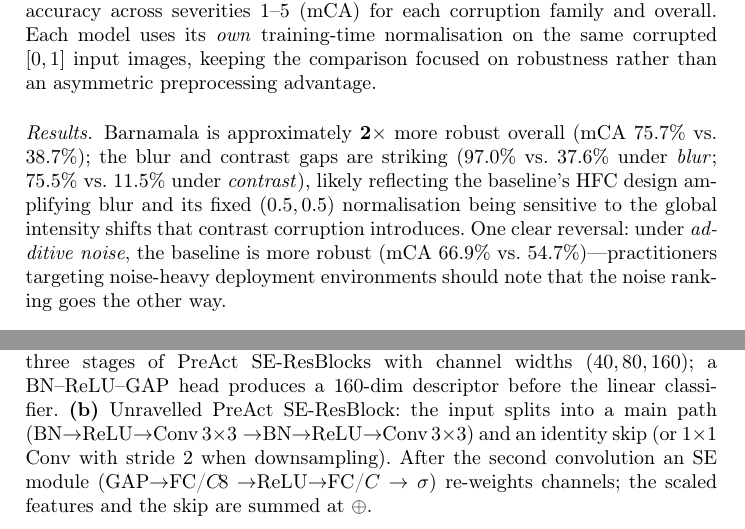
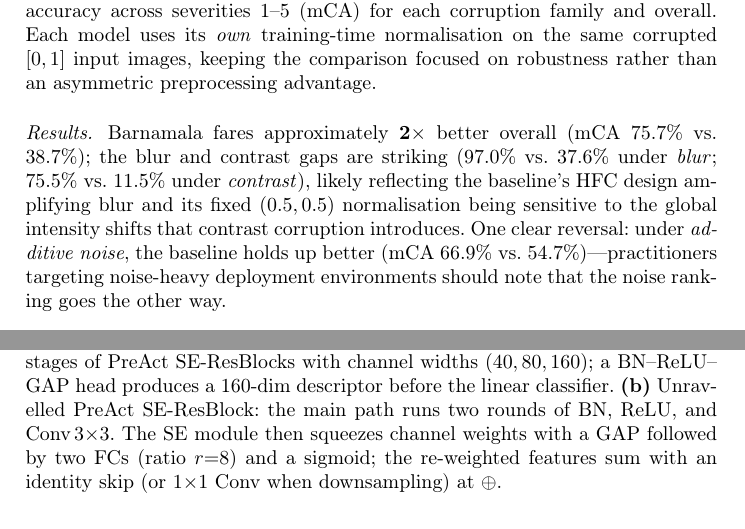
Before and after one commit to Ampixa/barnamala, a LaTeX paper (paper/main-arxiv.tex, which reads paper/sections/03-method.tex, paper/sections/04c-exp-transfer.tex): two parts of pages 8 and 13 of 14, joined at a grey line, cut so that both start at the same text. Compiled offline with pdfLaTeX.

Commit message:
fix: remove Pangram AI signals (robust, triad, unicode arrows)
- Replace 'robust' adjective with 'resilient'/'holds up better'/'fares better'
  across abstract, intro, related, transfer sections
- Break 'Code, weights, and evaluation' and 'code, weights, and artifacts'
  triads — rewritten as single-clause sentences
- Replace arrow chain notation (BN→ReLU→Conv→…) in figure caption with
  prose description; figure already shows the chain visually

```diff
--- a/paper/sections/03-method.tex
+++ b/paper/sections/03-method.tex
@@ -17,11 +17,10 @@ of depth $(2, 2, 2)$; Stages~2 and~3 downsample by stride~2
     \textbf{(a)}~Full pipeline: a stem convolution feeds three stages of
     PreAct SE-ResBlocks with channel widths $(40, 80, 160)$; a BN--ReLU--GAP
     head produces a 160-dim descriptor before the linear classifier.
-    \textbf{(b)}~Unravelled PreAct SE-ResBlock: the input splits into a main
-    path (BN$\to$ReLU$\to$Conv\,$3{\times}3\to$BN$\to$ReLU$\to$Conv\,$3{\times}3$)
-    and an identity skip (or $1{\times}1$ Conv with stride~2 when downsampling).
-    After the second convolution an SE module (GAP$\to$FC/$C\!8\to$ReLU$\to$FC/$C\to\sigma$)
-    re-weights channels; the scaled features and the skip are summed at~$\oplus$.
+    \textbf{(b)}~Unravelled PreAct SE-ResBlock: the main path runs two rounds of
+    BN, ReLU, and Conv\,$3{\times}3$.  The SE module then squeezes channel weights
+    with a GAP followed by two FCs (ratio $r{=}8$) and a sigmoid; the re-weighted
+    features sum with an identity skip (or $1{\times}1$ Conv when downsampling) at~$\oplus$.
   }
   \label{fig:arch}
 \end{figure}
--- a/paper/sections/04c-exp-transfer.tex
+++ b/paper/sections/04c-exp-transfer.tex
@@ -56,12 +56,12 @@ mCA overall & \textbf{75.7\%} & 38.7\% \\\bottomrule
 \end{tabular}\end{table}
 
 \paragraph{Results.}
-\modelname{} is approximately \textbf{2$\times$} more robust overall
+\modelname{} fares approximately \textbf{2$\times$} better overall
 (mCA 75.7\% vs.\ 38.7\%); the blur and contrast gaps are striking
 (97.0\% vs.\ 37.6\% under \emph{blur}; 75.5\% vs.\ 11.5\% under
 \emph{contrast}), likely reflecting the baseline's HFC design amplifying blur
 and its fixed $(0.5, 0.5)$ normalisation being sensitive to the global
 intensity shifts that contrast corruption introduces.  One clear reversal:
-under \emph{additive noise}, the baseline is more robust
+under \emph{additive noise}, the baseline holds up better
 (mCA 66.9\% vs.\ 54.7\%)---practitioners targeting noise-heavy deployment
 environments should note that the noise ranking goes the other way.
```
Also changed, not shown: paper/sections/00-abstract.tex (+2 -2 lines), paper/sections/01-intro.tex (+3 -3 lines), paper/sections/02-related.tex (+1 -1 lines).
